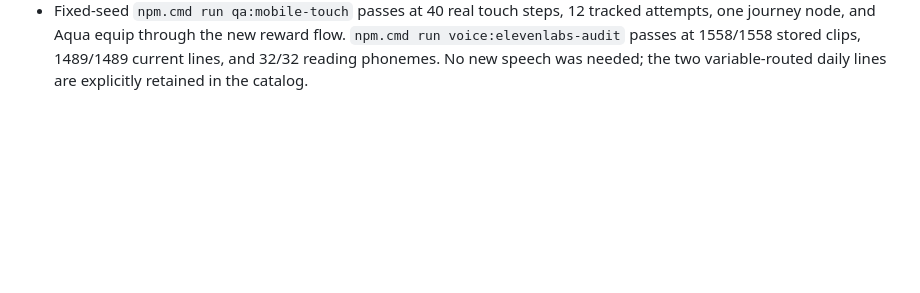
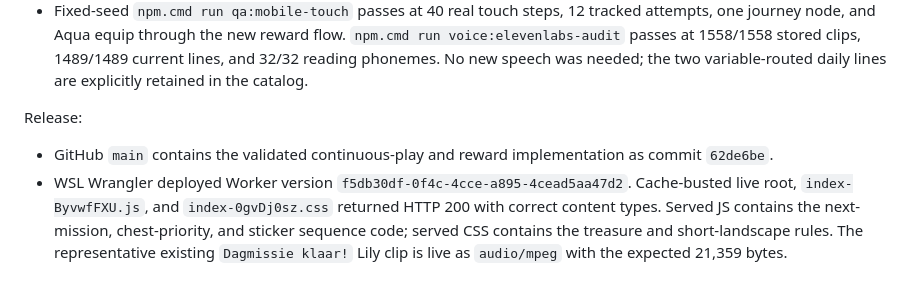
Before and after one commit to kennydd001/blokblitz, a Markdown page: docs/STATUS.md, the part around the change. Rendered like a GitHub page; blank space fills up the shorter version.

Commit message:
Record continuous reward loop release

```diff
--- a/docs/STATUS.md
+++ b/docs/STATUS.md
@@ -1934,3 +1934,15 @@ Validation:
   flow. `npm.cmd run voice:elevenlabs-audit` passes at 1558/1558 stored clips,
   1489/1489 current lines, and 32/32 reading phonemes. No new speech was needed;
   the two variable-routed daily lines are explicitly retained in the catalog.
+
+Release:
+
+- GitHub `main` contains the validated continuous-play and reward implementation
+  as commit `62de6be`.
+- WSL Wrangler deployed Worker version
+  `f5db30df-0f4c-4cce-a895-4cead5aa47d2`. Cache-busted live root,
+  `index-ByvwfFXU.js`, and `index-0gvDj0sz.css` returned HTTP 200 with correct
+  content types. Served JS contains the next-mission, chest-priority, and sticker
+  sequence code; served CSS contains the treasure and short-landscape rules.
+  The representative existing `Dagmissie klaar!` Lily clip is live as
+  `audio/mpeg` with the expected 21,359 bytes.
```
